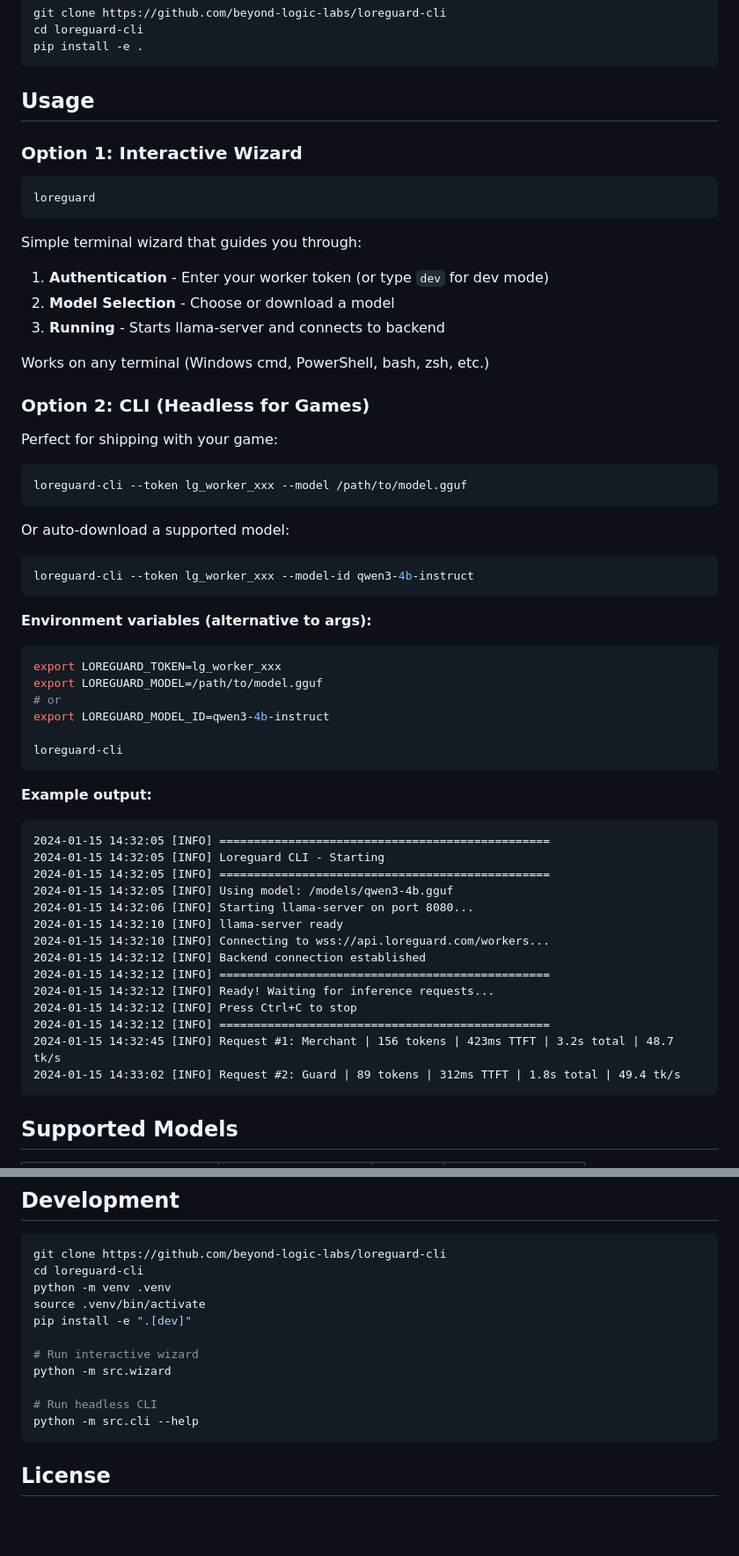
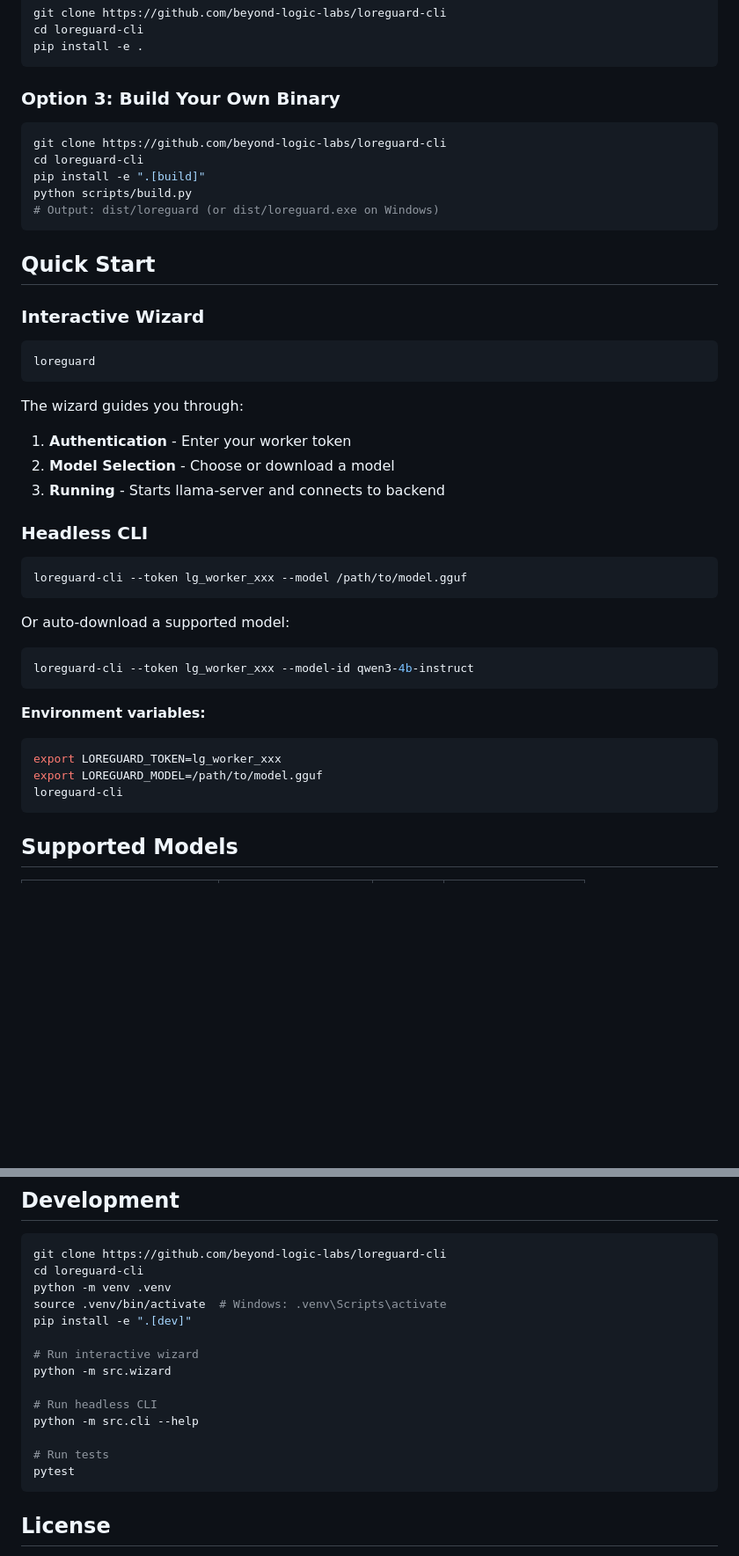
Before and after one commit to beyond-logic-labs/loreguard-cli, a Markdown page: README.md, 2 parts joined by grey strips. Shown at 88% size. Rendered like a GitHub page; blank space fills up the shorter version.

````diff
--- a/README.md
+++ b/README.md
@@ -40,24 +64,30 @@ cd loreguard-cli
 pip install -e .
 ```
 
-## Usage
+### Option 3: Build Your Own Binary
 
-### Option 1: Interactive Wizard
+```bash
+git clone https://github.com/beyond-logic-labs/loreguard-cli
+cd loreguard-cli
+pip install -e ".[build]"
+python scripts/build.py
+# Output: dist/loreguard (or dist/loreguard.exe on Windows)
+```
+
+## Quick Start
+
+### Interactive Wizard
 
 ```bash
 loreguard
 ```
 
-Simple terminal wizard that guides you through:
-1. **Authentication** - Enter your worker token (or type `dev` for dev mode)
+The wizard guides you through:
+1. **Authentication** - Enter your worker token
 2. **Model Selection** - Choose or download a model
 3. **Running** - Starts llama-server and connects to backend
 
-Works on any terminal (Windows cmd, PowerShell, bash, zsh, etc.)
-
-### Option 2: CLI (Headless for Games)
-
-Perfect for shipping with your game:
+### Headless CLI
 
 ```bash
 loreguard-cli --token lg_worker_xxx --model /path/to/model.gguf
@@ -69,32 +99,11 @@ Or auto-download a supported model:
 loreguard-cli --token lg_worker_xxx --model-id qwen3-4b-instruct
 ```
 
-**Environment variables (alternative to args):**
+**Environment variables:**
 ```bash
 export LOREGUARD_TOKEN=lg_worker_xxx
 export LOREGUARD_MODEL=/path/to/model.gguf
-# or
-export LOREGUARD_MODEL_ID=qwen3-4b-instruct
-
 loreguard-cli
-```
-
-**Example output:**
-```
-2024-01-15 14:32:05 [INFO] ================================================
-2024-01-15 14:32:05 [INFO] Loreguard CLI - Starting
-2024-01-15 14:32:05 [INFO] ================================================
-2024-01-15 14:32:05 [INFO] Using model: /models/qwen3-4b.gguf
-2024-01-15 14:32:06 [INFO] Starting llama-server on port 8080...
-2024-01-15 14:32:10 [INFO] llama-server ready
-2024-01-15 14:32:10 [INFO] Connecting to wss://api.loreguard.com/workers...
-2024-01-15 14:32:12 [INFO] Backend connection established
-2024-01-15 14:32:12 [INFO] ================================================
-2024-01-15 14:32:12 [INFO] Ready! Waiting for inference requests...
-2024-01-15 14:32:12 [INFO] Press Ctrl+C to stop
-2024-01-15 14:32:12 [INFO] ================================================
-2024-01-15 14:32:45 [INFO] Request #1: Merchant | 156 tokens | 423ms TTFT | 3.2s total | 48.7 tk/s
-2024-01-15 14:33:02 [INFO] Request #2: Guard | 89 tokens | 312ms TTFT | 1.8s total | 49.4 tk/s
 ```
 
 ## Supported Models
@@ -148,7 +161,7 @@ asyncio.run(cli.run())
 git clone https://github.com/beyond-logic-labs/loreguard-cli
 cd loreguard-cli
 python -m venv .venv
-source .venv/bin/activate
+source .venv/bin/activate  # Windows: .venv\Scripts\activate
 pip install -e ".[dev]"
 
 # Run interactive wizard
@@ -156,6 +169,9 @@ python -m src.wizard
 
 # Run headless CLI
 python -m src.cli --help
+
+# Run tests
+pytest
 ```
 
 ## License
````
Also changed, not shown: other parts of README.md (+43 -15 lines).
